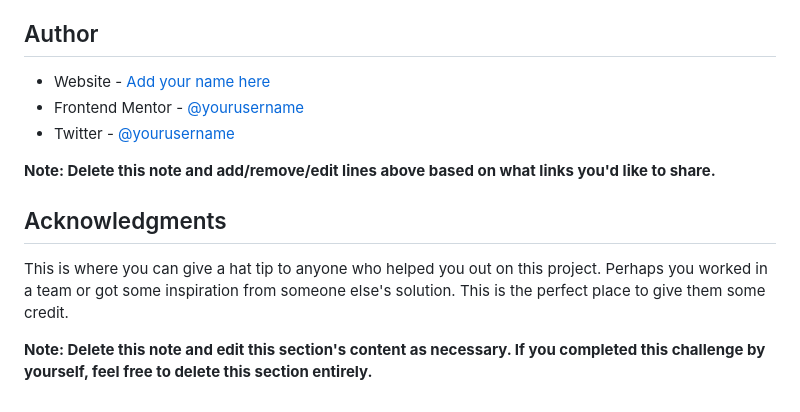
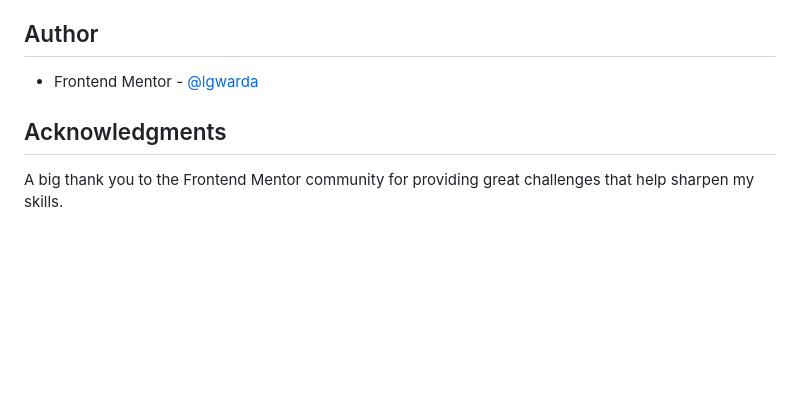
Before and after one commit to lgwarda/testimonials-grid-section, a Markdown page: README-template.md, the part around the change printed below. GitHub-like rendering; blank space fills up the shorter version.

```diff
--- a/README-template.md
+++ b/README-template.md
@@ -97,14 +85,8 @@ Use this section to outline areas that you want to continue focusing on in futur
 
 ## Author
 
-- Website - [Add your name here](https://www.your-site.com)
-- Frontend Mentor - [@yourusername](https://www.frontendmentor.io/profile/yourusername)
-- Twitter - [@yourusername](https://www.twitter.com/yourusername)
-
-**Note: Delete this note and add/remove/edit lines above based on what links you'd like to share.**
+- Frontend Mentor - [@lgwarda](https://www.frontendmentor.io/profile/lgwarda)
 
 ## Acknowledgments
 
-This is where you can give a hat tip to anyone who helped you out on this project. Perhaps you worked in a team or got some inspiration from someone else's solution. This is the perfect place to give them some credit.
-
-**Note: Delete this note and edit this section's content as necessary. If you completed this challenge by yourself, feel free to delete this section entirely.**
+A big thank you to the Frontend Mentor community for providing great challenges that help sharpen my skills.
```
Also changed, not shown: other parts of README-template.md (+28 -40 lines), README.md (deleted, +0 -91 lines), screenshot.png (added).
